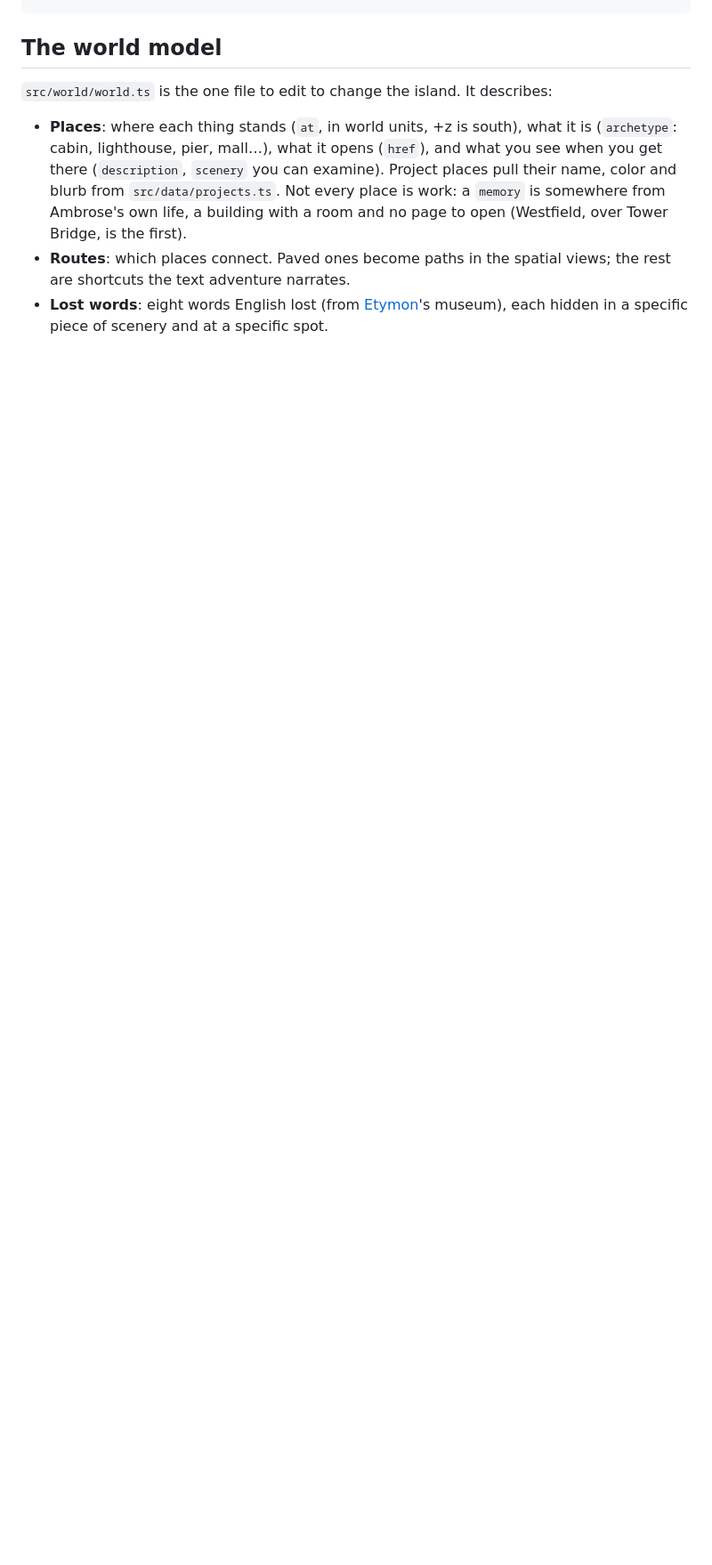
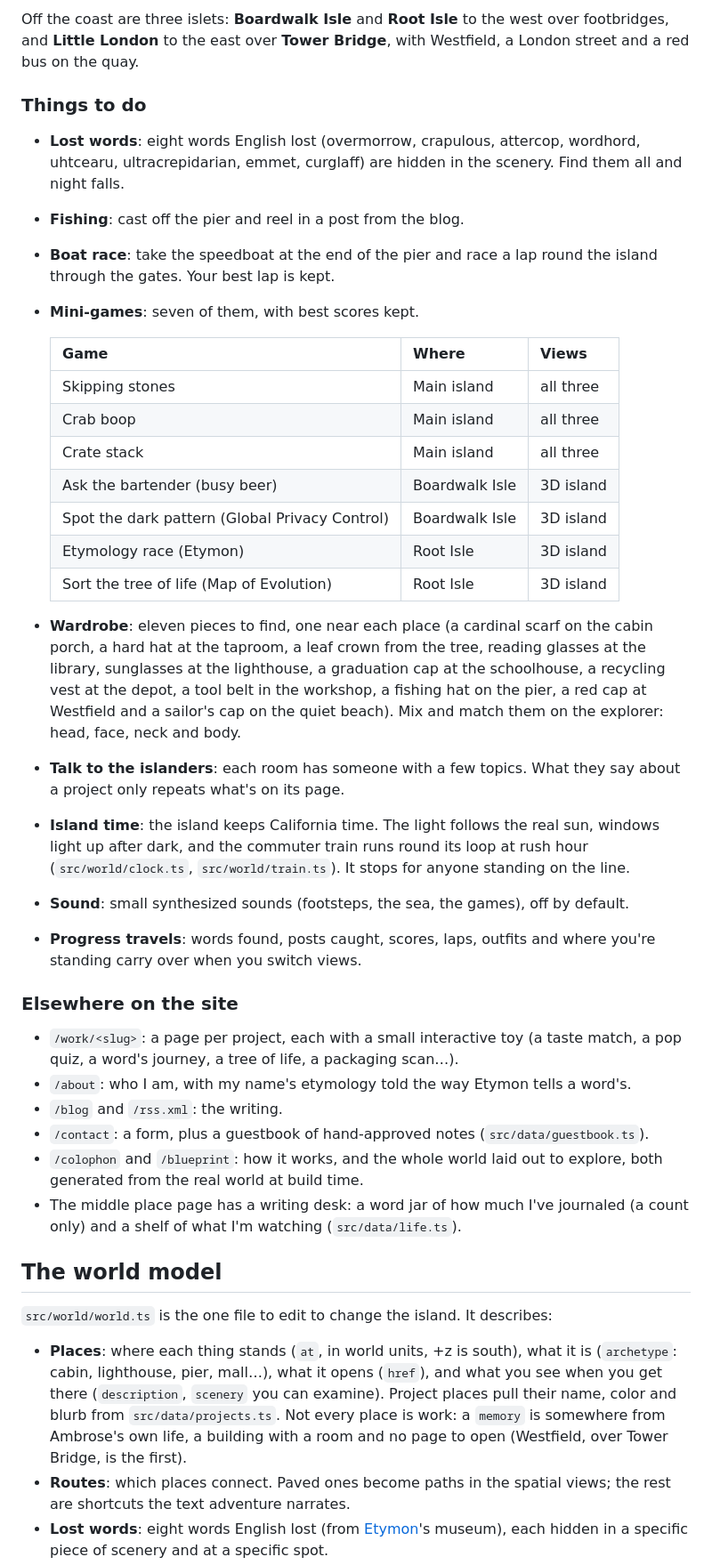
Before and after one commit to avan36/Website, a Markdown page: README.md, the part around one of its changes. Shown at 89% size. GitHub-like rendering; blank space fills up the shorter version.

```diff
--- a/README.md
+++ b/README.md
@@ -24,3 +56,37 @@ Those are four views of **one world**, and the world is data.
+Off the coast are three islets: **Boardwalk Isle** and **Root Isle** to the west over footbridges, and **Little London** to the east over **Tower Bridge**, with Westfield, a London street and a red bus on the quay.
+
+### Things to do
+
+- **Lost words**: eight words English lost (overmorrow, crapulous, attercop, wordhord, uhtcearu, ultracrepidarian, emmet, curglaff) are hidden in the scenery. Find them all and night falls.
+- **Fishing**: cast off the pier and reel in a post from the blog.
+- **Boat race**: take the speedboat at the end of the pier and race a lap round the island through the gates. Your best lap is kept.
+- **Mini-games**: seven of them, with best scores kept.
+
+  | Game | Where | Views |
+  | --- | --- | --- |
+  | Skipping stones | Main island | all three |
+  | Crab boop | Main island | all three |
+  | Crate stack | Main island | all three |
+  | Ask the bartender (busy beer) | Boardwalk Isle | 3D island |
+  | Spot the dark pattern (Global Privacy Control) | Boardwalk Isle | 3D island |
+  | Etymology race (Etymon) | Root Isle | 3D island |
+  | Sort the tree of life (Map of Evolution) | Root Isle | 3D island |
+
+- **Wardrobe**: eleven pieces to find, one near each place (a cardinal scarf on the cabin porch, a hard hat at the taproom, a leaf crown from the tree, reading glasses at the library, sunglasses at the lighthouse, a graduation cap at the schoolhouse, a recycling vest at the depot, a tool belt in the workshop, a fishing hat on the pier, a red cap at Westfield and a sailor's cap on the quiet beach). Mix and match them on the explorer: head, face, neck and body.
+- **Talk to the islanders**: each room has someone with a few topics. What they say about a project only repeats what's on its page.
+- **Island time**: the island keeps California time. The light follows the real sun, windows light up after dark, and the commuter train runs round its loop at rush hour (`src/world/clock.ts`, `src/world/train.ts`). It stops for anyone standing on the line.
+- **Sound**: small synthesized sounds (footsteps, the sea, the games), off by default.
+- **Progress travels**: words found, posts caught, scores, laps, outfits and where you're standing carry over when you switch views.
+
+### Elsewhere on the site
+
+- `/work/<slug>`: a page per project, each with a small interactive toy (a taste match, a pop quiz, a word's journey, a tree of life, a packaging scan…).
+- `/about`: who I am, with my name's etymology told the way Etymon tells a word's.
+- `/blog` and `/rss.xml`: the writing.
+- `/contact`: a form, plus a guestbook of hand-approved notes (`src/data/guestbook.ts`).
+- `/colophon` and `/blueprint`: how it works, and the whole world laid out to explore, both generated from the real world at build time.
+- The middle place page has a writing desk: a word jar of how much I've journaled (a count only) and a shelf of what I'm watching (`src/data/life.ts`).
+
 ## The world model
 
 `src/world/world.ts` is the one file to edit to change the island. It describes:
```
Also changed, not shown: other parts of README.md (+34 -2 lines).
